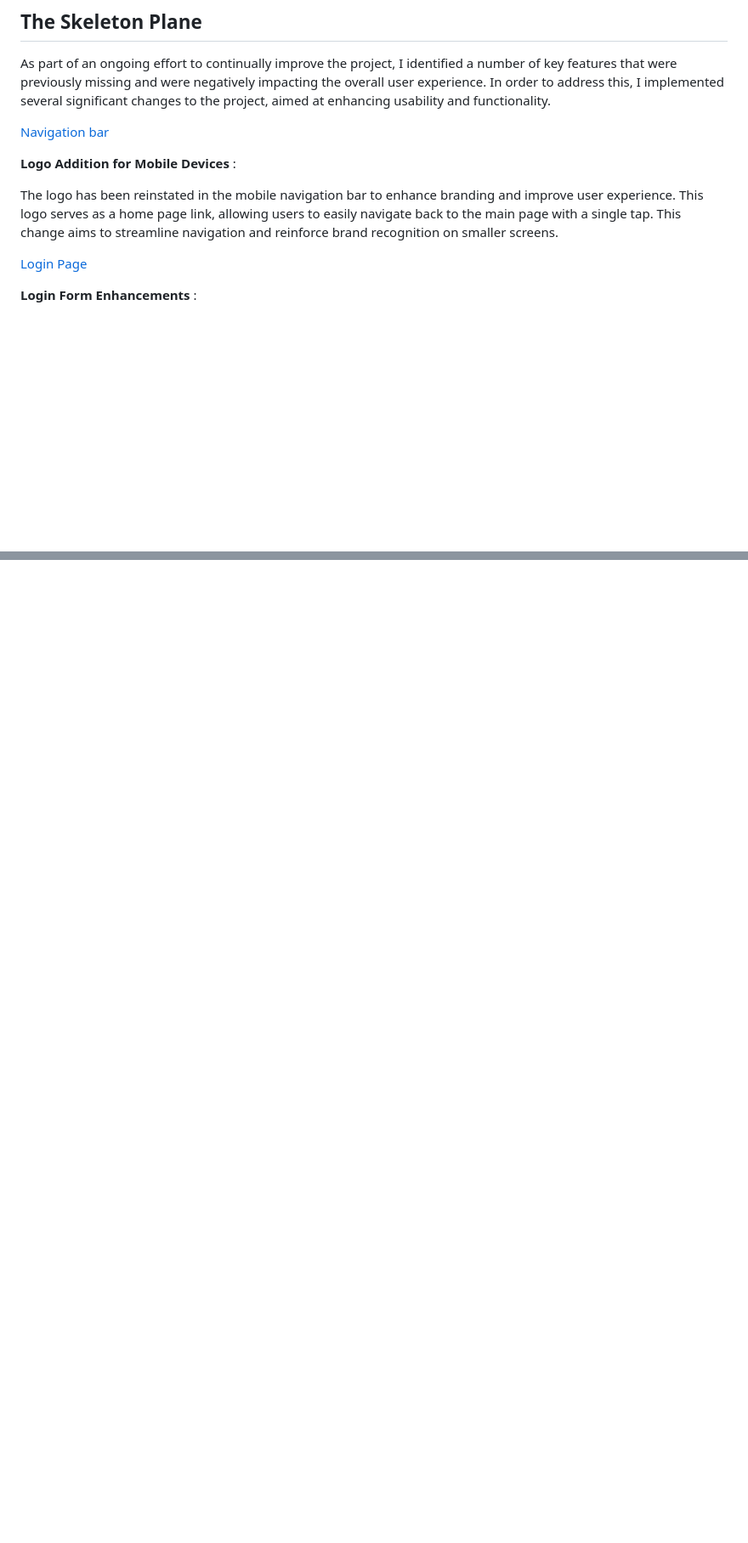
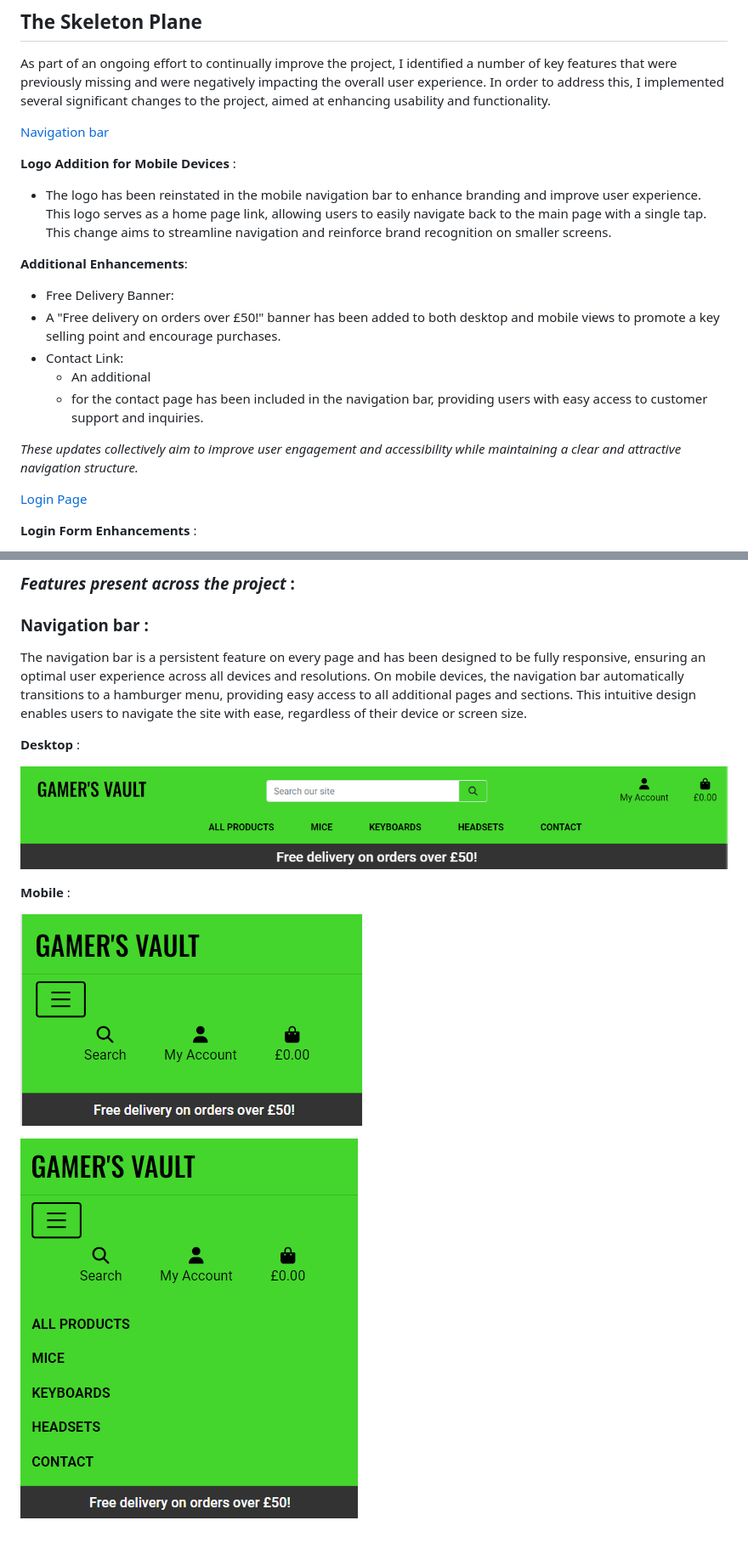
Before and after one commit to PatrycjaBlaszkowska/gamers-vault, a Markdown page: README.md, 2 parts joined by grey strips. Shown at 85% size. Rendered like a GitHub page; pictures changed too: docs/images/navbar-desktop.PNG (added), docs/images/navbar-mobile-hamburger.PNG (added), docs/images/navbar-mobile.PNG (added); blank space fills up the shorter version.

Commit message:
Added unplanned additional page to the skeleton plane and started the surface plane in README.md.

```diff
--- a/README.md
+++ b/README.md
@@ -471,7 +471,16 @@ As part of an ongoing effort to continually improve the project, I identified a
 
 **Logo Addition for Mobile Devices** :
 
-The logo has been reinstated in the mobile navigation bar to enhance branding and improve user experience. This logo serves as a home page link, allowing users to easily navigate back to the main page with a single tap. This change aims to streamline navigation and reinforce brand recognition on smaller screens.
+- The logo has been reinstated in the mobile navigation bar to enhance branding and improve user experience. This logo serves as a home page link, allowing users to easily navigate back to the main page with a single tap. This change aims to streamline navigation and reinforce brand recognition on smaller screens.
+
+**Additional Enhancements**:
+
+- Free Delivery Banner:
+ - A "Free delivery on orders over £50!" banner has been added to both desktop and mobile views to promote a key selling point and encourage purchases.
+- Contact Link:
+   - An additional <li> for the contact page has been included in the navigation bar, providing users with easy access to customer support and inquiries.
+
+*These updates collectively aim to improve user engagement and accessibility while maintaining a clear and attractive navigation structure.*
 
 [Login Page](/docs/wireframes/login-page-wireframes.pdf)
 
@@ -556,0 +581,15 @@ To improve usability on mobile devices, the following adjustments have been made
+### *Features present across the project* :
+
+### Navigation bar :
+
+The navigation bar is a persistent feature on every page and has been designed to be fully responsive, ensuring an optimal user experience across all devices and resolutions. On mobile devices, the navigation bar automatically transitions to a hamburger menu, providing easy access to all additional pages and sections. This intuitive design enables users to navigate the site with ease, regardless of their device or screen size.
+
+**Desktop** :
+
+![Navbar - desktop view](/docs/images/navbar-desktop.PNG)
+
+**Mobile** :
+
+![Navbar - mobile view(hamburger)](/docs/images/navbar-mobile-hamburger.PNG)
+
+![Navbar - mobile view(hamburger)](/docs/images/navbar-mobile.PNG)
```
Also changed, not shown: other parts of README.md (+15 -0 lines), docs/images/contact-page-desktop.png (added), docs/images/contact-page-mobile.png (added).
